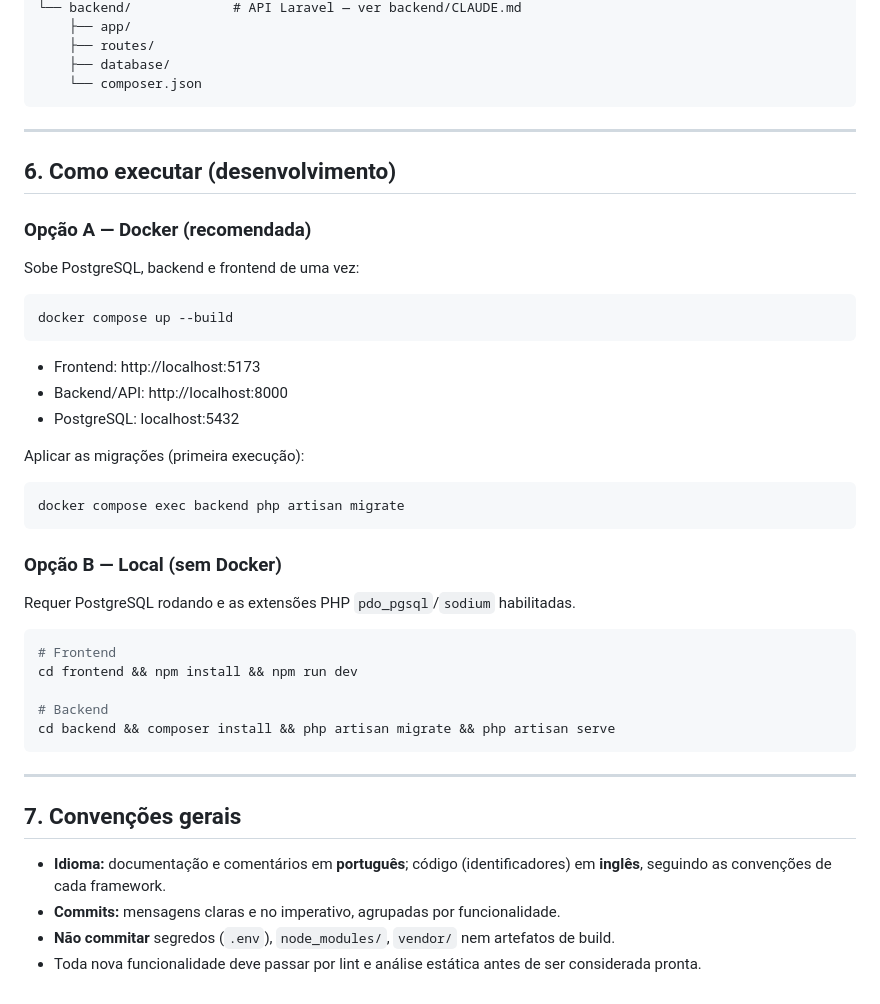
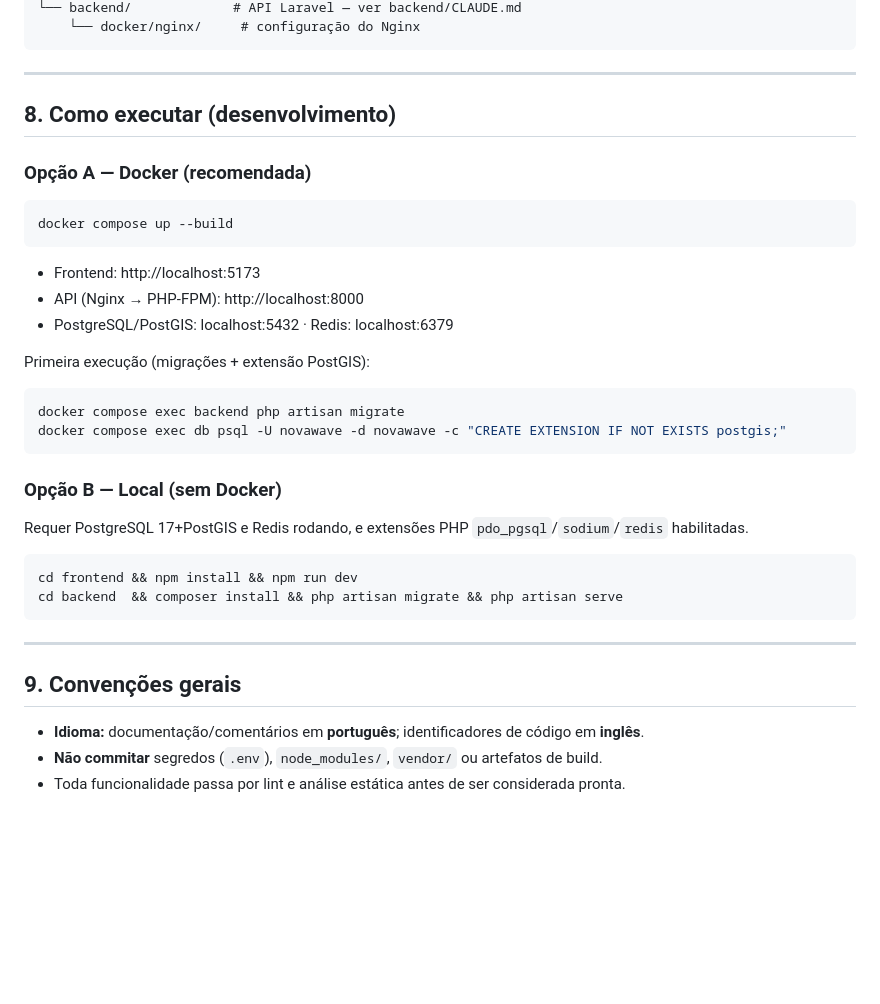
Before and after one commit to NovaWave-Tech/NovaWave-Fleet, a Markdown page: CLAUDE.md, the part around one of its changes. Drawn GitHub-style; blank space fills up the shorter version.

````diff
--- a/CLAUDE.md
+++ b/CLAUDE.md
@@ -117,49 +150,41 @@ NovaWave - Fleet/
 └── backend/             # API Laravel — ver backend/CLAUDE.md
-    ├── app/
-    ├── routes/
-    ├── database/
-    └── composer.json
+    └── docker/nginx/     # configuração do Nginx
 ```
 
 ---
 
-## 6. Como executar (desenvolvimento)
+## 8. Como executar (desenvolvimento)
 
 ### Opção A — Docker (recomendada)
-
-Sobe PostgreSQL, backend e frontend de uma vez:
 
 ```bash
 docker compose up --build
 ```
 
 - Frontend: http://localhost:5173
-- Backend/API: http://localhost:8000
-- PostgreSQL: localhost:5432
+- API (Nginx → PHP-FPM): http://localhost:8000
+- PostgreSQL/PostGIS: localhost:5432 · Redis: localhost:6379
 
-Aplicar as migrações (primeira execução):
+Primeira execução (migrações + extensão PostGIS):
 
 ```bash
 docker compose exec backend php artisan migrate
+docker compose exec db psql -U novawave -d novawave -c "CREATE EXTENSION IF NOT EXISTS postgis;"
 ```
 
 ### Opção B — Local (sem Docker)
 
-Requer PostgreSQL rodando e as extensões PHP `pdo_pgsql`/`sodium` habilitadas.
+Requer PostgreSQL 17+PostGIS e Redis rodando, e extensões PHP `pdo_pgsql`/`sodium`/`redis` habilitadas.
 
 ```bash
-# Frontend
 cd frontend && npm install && npm run dev
-
-# Backend
-cd backend && composer install && php artisan migrate && php artisan serve
+cd backend  && composer install && php artisan migrate && php artisan serve
 ```
 
 ---
 
-## 7. Convenções gerais
+## 9. Convenções gerais
 
-- **Idioma:** documentação e comentários em **português**; código (identificadores) em **inglês**, seguindo as convenções de cada framework.
-- **Commits:** mensagens claras e no imperativo, agrupadas por funcionalidade.
-- **Não commitar** segredos (`.env`), `node_modules/`, `vendor/` nem artefatos de build.
-- Toda nova funcionalidade deve passar por lint e análise estática antes de ser considerada pronta.
+- **Idioma:** documentação/comentários em **português**; identificadores de código em **inglês**.
+- **Não commitar** segredos (`.env`), `node_modules/`, `vendor/` ou artefatos de build.
+- Toda funcionalidade passa por lint e análise estática antes de ser considerada pronta.
````
Also changed, not shown: other parts of CLAUDE.md (+96 -63 lines), backend/CLAUDE.md (+72 -57 lines), frontend/CLAUDE.md (+67 -57 lines).
